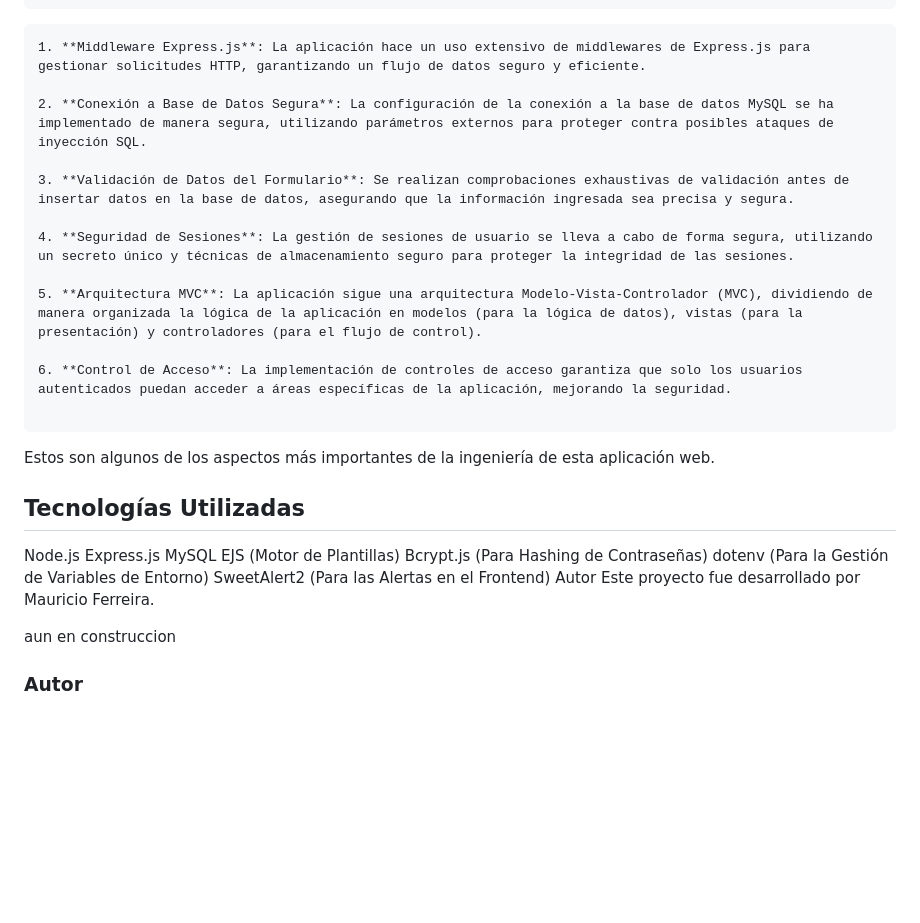
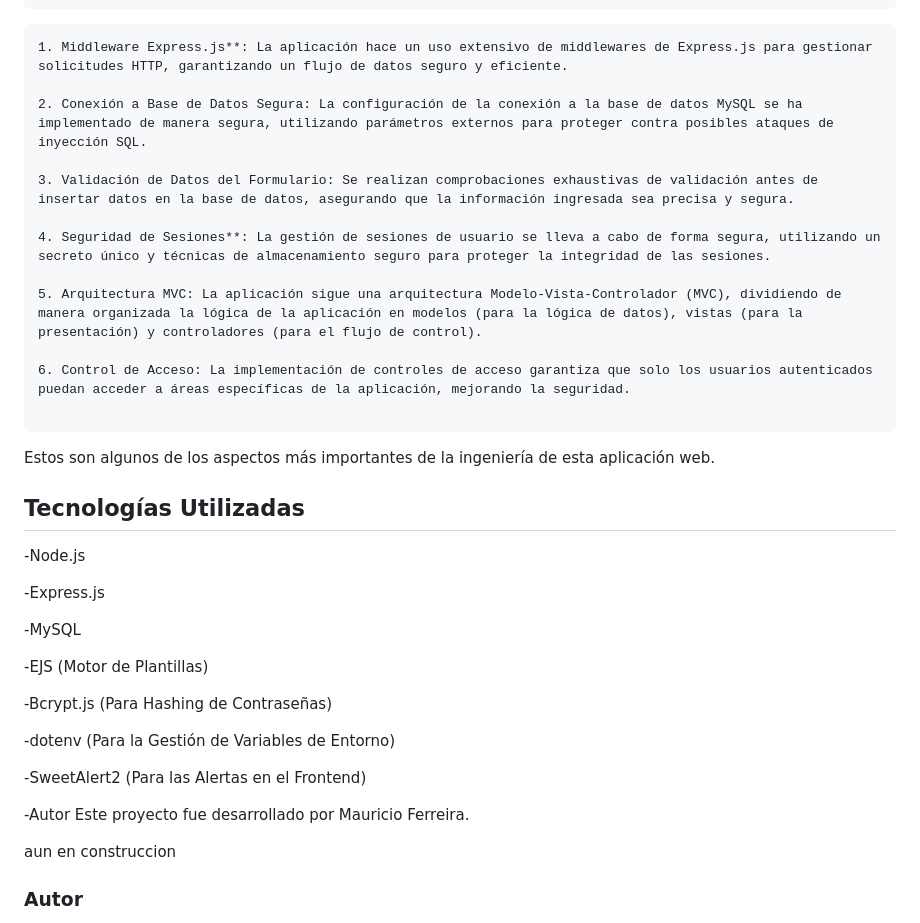
Before and after one commit to binbashz/rent-agile, a Markdown page: README.md, the part around the change. GitHub-like rendering; blank space fills up the shorter version.

````diff
--- a/README.md
+++ b/README.md
@@ -159,31 +159,38 @@ app.use((err, req, res
 
 
 ```
-1. **Middleware Express.js**: La aplicación hace un uso extensivo de middlewares de Express.js para gestionar solicitudes HTTP, garantizando un flujo de datos seguro y eficiente.
+1. Middleware Express.js**: La aplicación hace un uso extensivo de middlewares de Express.js para gestionar solicitudes HTTP, garantizando un flujo de datos seguro y eficiente.
 
-2. **Conexión a Base de Datos Segura**: La configuración de la conexión a la base de datos MySQL se ha implementado de manera segura, utilizando parámetros externos para proteger contra posibles ataques de inyección SQL.
+2. Conexión a Base de Datos Segura: La configuración de la conexión a la base de datos MySQL se ha implementado de manera segura, utilizando parámetros externos para proteger contra posibles ataques de inyección SQL.
 
-3. **Validación de Datos del Formulario**: Se realizan comprobaciones exhaustivas de validación antes de insertar datos en la base de datos, asegurando que la información ingresada sea precisa y segura.
+3. Validación de Datos del Formulario: Se realizan comprobaciones exhaustivas de validación antes de insertar datos en la base de datos, asegurando que la información ingresada sea precisa y segura.
 
-4. **Seguridad de Sesiones**: La gestión de sesiones de usuario se lleva a cabo de forma segura, utilizando un secreto único y técnicas de almacenamiento seguro para proteger la integridad de las sesiones.
+4. Seguridad de Sesiones**: La gestión de sesiones de usuario se lleva a cabo de forma segura, utilizando un secreto único y técnicas de almacenamiento seguro para proteger la integridad de las sesiones.
 
-5. **Arquitectura MVC**: La aplicación sigue una arquitectura Modelo-Vista-Controlador (MVC), dividiendo de manera organizada la lógica de la aplicación en modelos (para la lógica de datos), vistas (para la presentación) y controladores (para el flujo de control).
+5. Arquitectura MVC: La aplicación sigue una arquitectura Modelo-Vista-Controlador (MVC), dividiendo de manera organizada la lógica de la aplicación en modelos (para la lógica de datos), vistas (para la presentación) y controladores (para el flujo de control).
 
-6. **Control de Acceso**: La implementación de controles de acceso garantiza que solo los usuarios autenticados puedan acceder a áreas específicas de la aplicación, mejorando la seguridad.
+6. Control de Acceso: La implementación de controles de acceso garantiza que solo los usuarios autenticados puedan acceder a áreas específicas de la aplicación, mejorando la seguridad.
 
 ```
 Estos son algunos de los aspectos más importantes de la ingeniería de esta aplicación web.
 
 
 ## Tecnologías Utilizadas
-Node.js
-Express.js
-MySQL
-EJS (Motor de Plantillas)
-Bcrypt.js (Para Hashing de Contraseñas)
-dotenv (Para la Gestión de Variables de Entorno)
-SweetAlert2 (Para las Alertas en el Frontend)
-Autor
+-Node.js
+
+-Express.js
+
+-MySQL
+
+-EJS (Motor de Plantillas)
+
+-Bcrypt.js (Para Hashing de Contraseñas)
+
+-dotenv (Para la Gestión de Variables de Entorno)
+
+-SweetAlert2 (Para las Alertas en el Frontend)
+
+-Autor
 Este proyecto fue desarrollado por Mauricio Ferreira.
 
 aun en construccion
````
